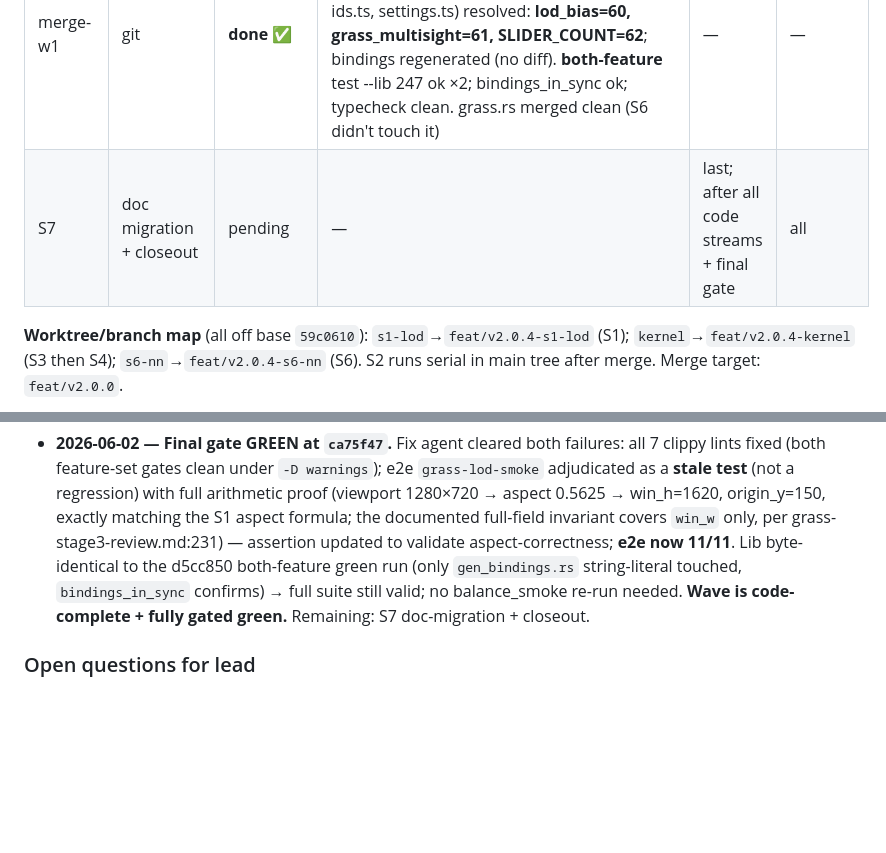
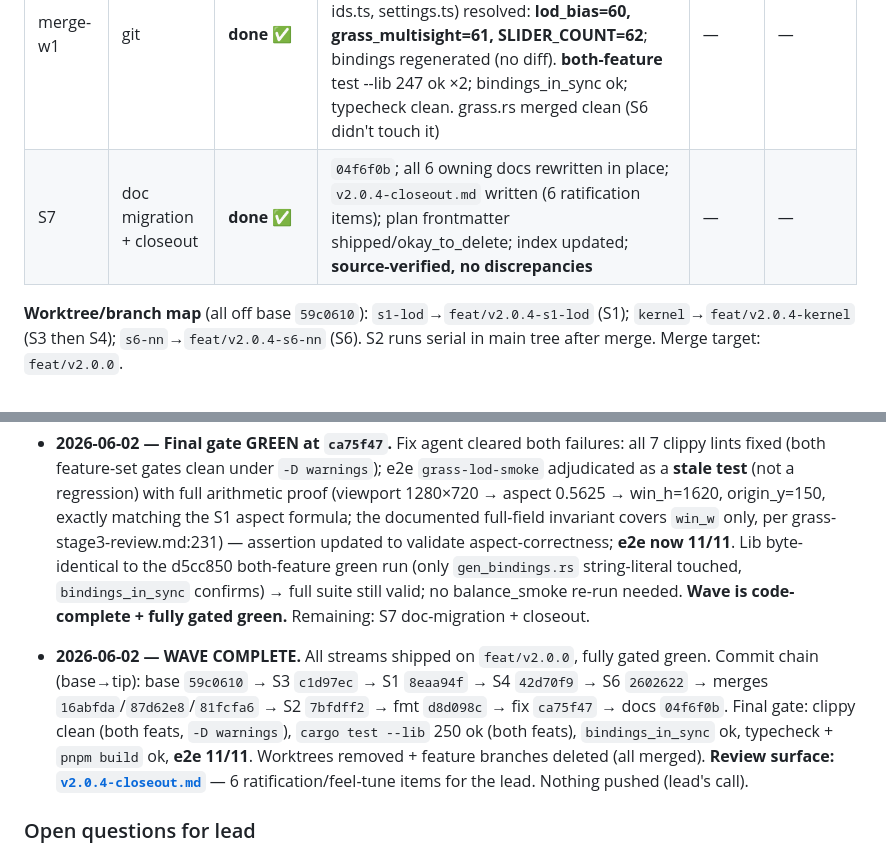
Before and after one commit to AdamLoe/evosim, a Markdown page: docs/plans/v2.0.4-grass-tuning-perf.md, 2 parts joined by grey strips. GitHub-like rendering; blank space fills up the shorter version.

Commit message:
docs(plan): v2.0.4 WAVE COMPLETE — full commit chain + gate green, worktrees cleaned
Co-Authored-By: Claude Opus 4.8 <noreply@anthropic.com>

```diff
--- a/docs/plans/v2.0.4-grass-tuning-perf.md
+++ b/docs/plans/v2.0.4-grass-tuning-perf.md
@@ -286,7 +286,7 @@ so the run is resumable from a cold context.
 | S5 | skip + rare-event | **DROPPED** ❌ | geom-skip net-harmful; freeze floor (48%@dense) untouched → only event-sampling refactor (non-goal) would help; C5 gated on C4, drops with it | none | — |
 | S2 | grass_size slider | **done** ✅ | `7bfdff2` on feat/v2.0.0; slider idx 62 (SLIDER_COUNT=63), 5–20u step 1 default 5.0; flows via `WorldDims::from_world_size_with_cell_size`. **Scope expanded for correctness:** fixed hardcoded 5.0 in render-gl.ts UV + biome.rs/proximity.rs/grass.rs/nn.rs BiomeSampler (threaded `grass_cell_size` through). **Carried C2 wire LANDED:** `set_profile_scatter(self.profile.enabled())` in World::step. 250 tests ok (+balance_smoke in-flight at report), bindings_in_sync ok, typecheck clean. **Caveat:** LUT_RADIUS=4 pinned to 5u (safe over-approx ≤20u) | — | — |
 | merge-w1 | git | **done** ✅ | merged kernel→`16abfda`, S1→`87d62e8`, S6→`81fcfa6` into feat/v2.0.0. Conflicts (wasm_api SLIDER_NAMES+dispatch, slider-ids.ts, settings.ts) resolved: **lod_bias=60, grass_multisight=61, SLIDER_COUNT=62**; bindings regenerated (no diff). **both-feature** test --lib 247 ok ×2; bindings_in_sync ok; typecheck clean. grass.rs merged clean (S6 didn't touch it) | — | — |
-| S7 | doc migration + closeout | pending | — | last; after all code streams + final gate | all |
+| S7 | doc migration + closeout | **done** ✅ | `04f6f0b`; all 6 owning docs rewritten in place; `v2.0.4-closeout.md` written (6 ratification items); plan frontmatter shipped/okay_to_delete; index updated; **source-verified, no discrepancies** | — | — |
 
 **Worktree/branch map** (all off base `59c0610`): `s1-lod`→`feat/v2.0.4-s1-lod` (S1); `kernel`→`feat/v2.0.4-kernel` (S3 then S4); `s6-nn`→`feat/v2.0.4-s6-nn` (S6). S2 runs serial in main tree after merge. Merge target: `feat/v2.0.0`.
 
@@ -348,6 +348,16 @@ so the run is resumable from a cold context.
   → full suite still valid; no balance_smoke re-run needed. **Wave is code-complete +
   fully gated green.** Remaining: S7 doc-migration + closeout.
 
+- **2026-06-02 — WAVE COMPLETE.** All streams shipped on `feat/v2.0.0`, fully
+  gated green. Commit chain (base→tip): base `59c0610` → S3 `c1d97ec` → S1
+  `8eaa94f` → S4 `42d70f9` → S6 `2602622` → merges `16abfda`/`87d62e8`/`81fcfa6`
+  → S2 `7bfdff2` → fmt `d8d098c` → fix `ca75f47` → docs `04f6f0b`. Final gate:
+  clippy clean (both feats, `-D warnings`), `cargo test --lib` 250 ok (both feats),
+  `bindings_in_sync` ok, typecheck + `pnpm build` ok, **e2e 11/11**. Worktrees
+  removed + feature branches deleted (all merged). **Review surface:
+  [`v2.0.4-closeout.md`](v2.0.4-closeout.md)** — 6 ratification/feel-tune items
+  for the lead. Nothing pushed (lead's call).
+
 ### Open questions for lead
 
 - *(none open — base-commit resolved 2026-06-02; S5 disposition is within the
```
